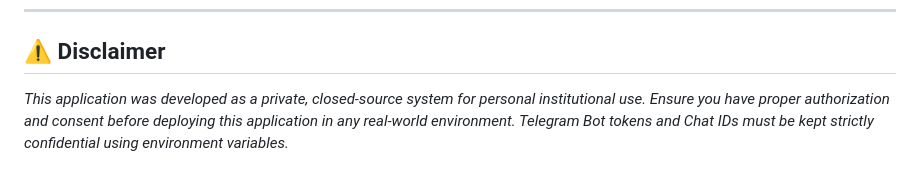
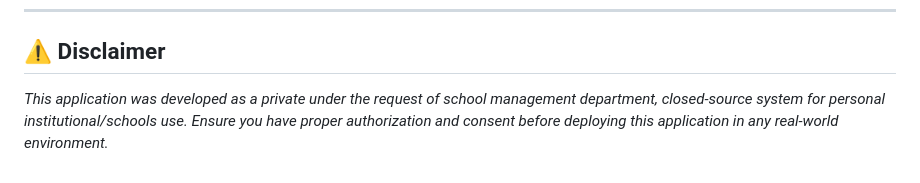
Before and after one commit to Bytewave-coder/Eduvote-pro-, a Markdown page: README.md, the part around the change. GitHub-like rendering.

```diff
--- a/README.md
+++ b/README.md
@@ -94,4 +94,4 @@ EduVote Pro leverages a powerful Telegram Bot Integration to ensure the system c
 ---
 
 ## ⚠️ Disclaimer
-*This application was developed as a private, closed-source system for personal institutional use. Ensure you have proper authorization and consent before deploying this application in any real-world environment. Telegram Bot tokens and Chat IDs must be kept strictly confidential using environment variables.*
+*This application was developed as a private under the request of school management department, closed-source system for personal institutional/schools use. Ensure you have proper authorization and consent before deploying this application in any real-world environment.*
```
